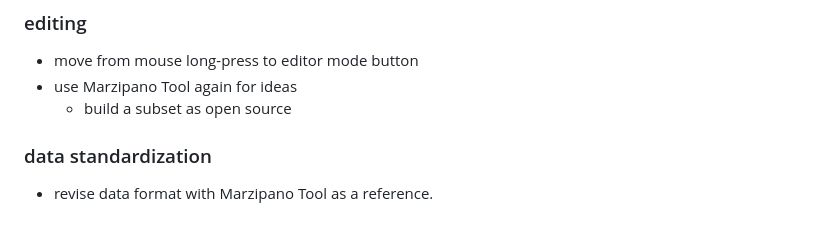
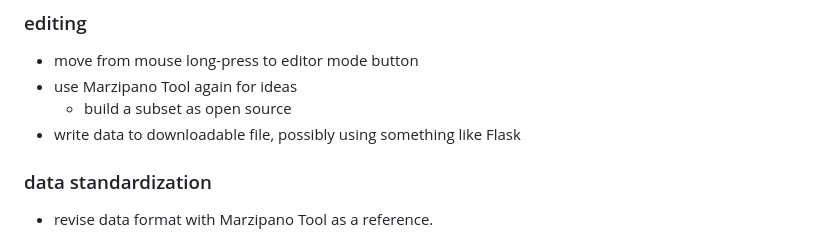
Before and after one commit to codetricity/carlsbad-tour, a Markdown page: README.md, the part around the change. Drawn GitHub-style.

Commit message:
added idea to write data to file for easier downloading

```diff
--- a/README.md
+++ b/README.md
@@ -124,6 +124,7 @@ Photostream
 * move from mouse long-press to editor mode button
 * use Marzipano Tool again for ideas
   * build a subset as open source
+* write data to downloadable file, possibly using something like Flask
 
 ### data standardization
 
```
